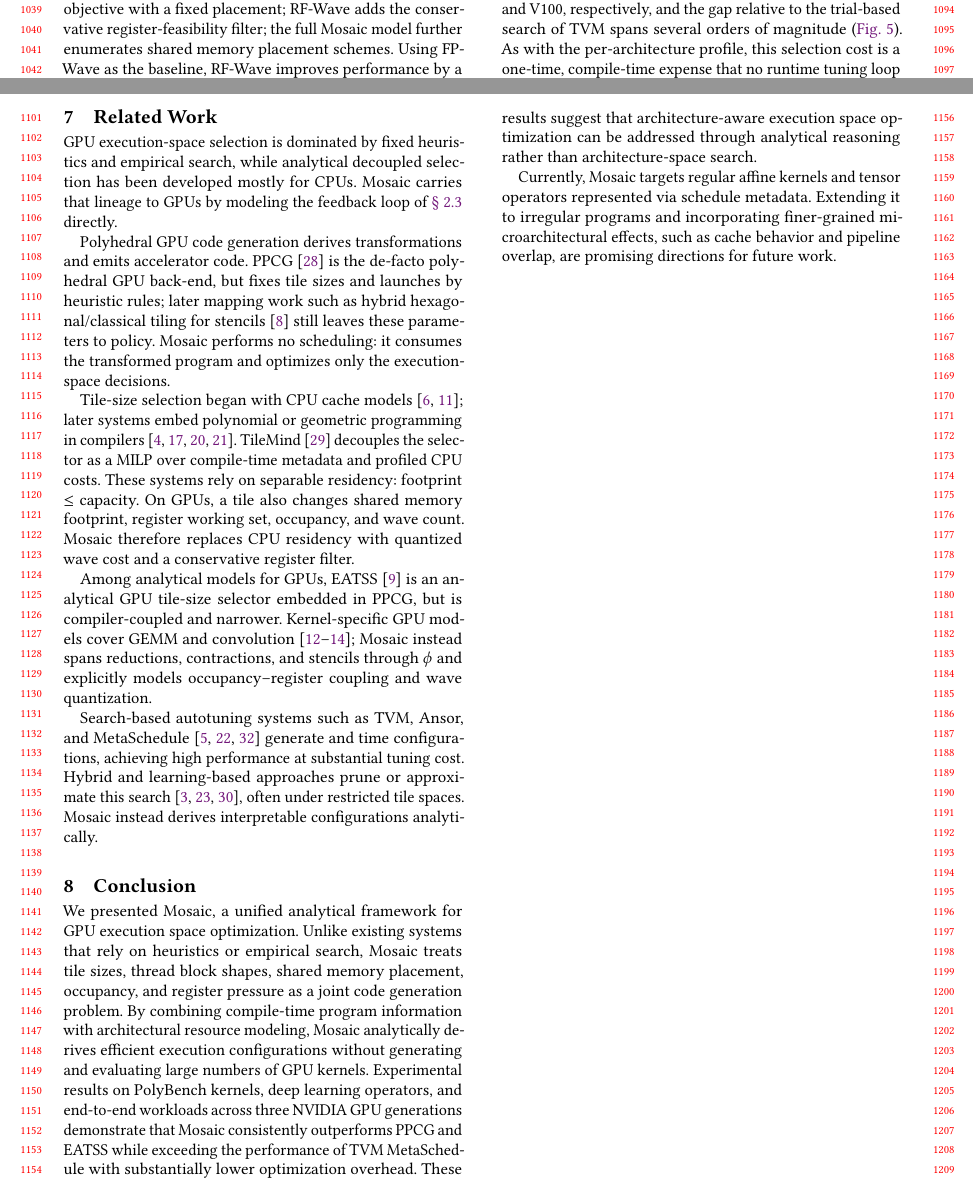
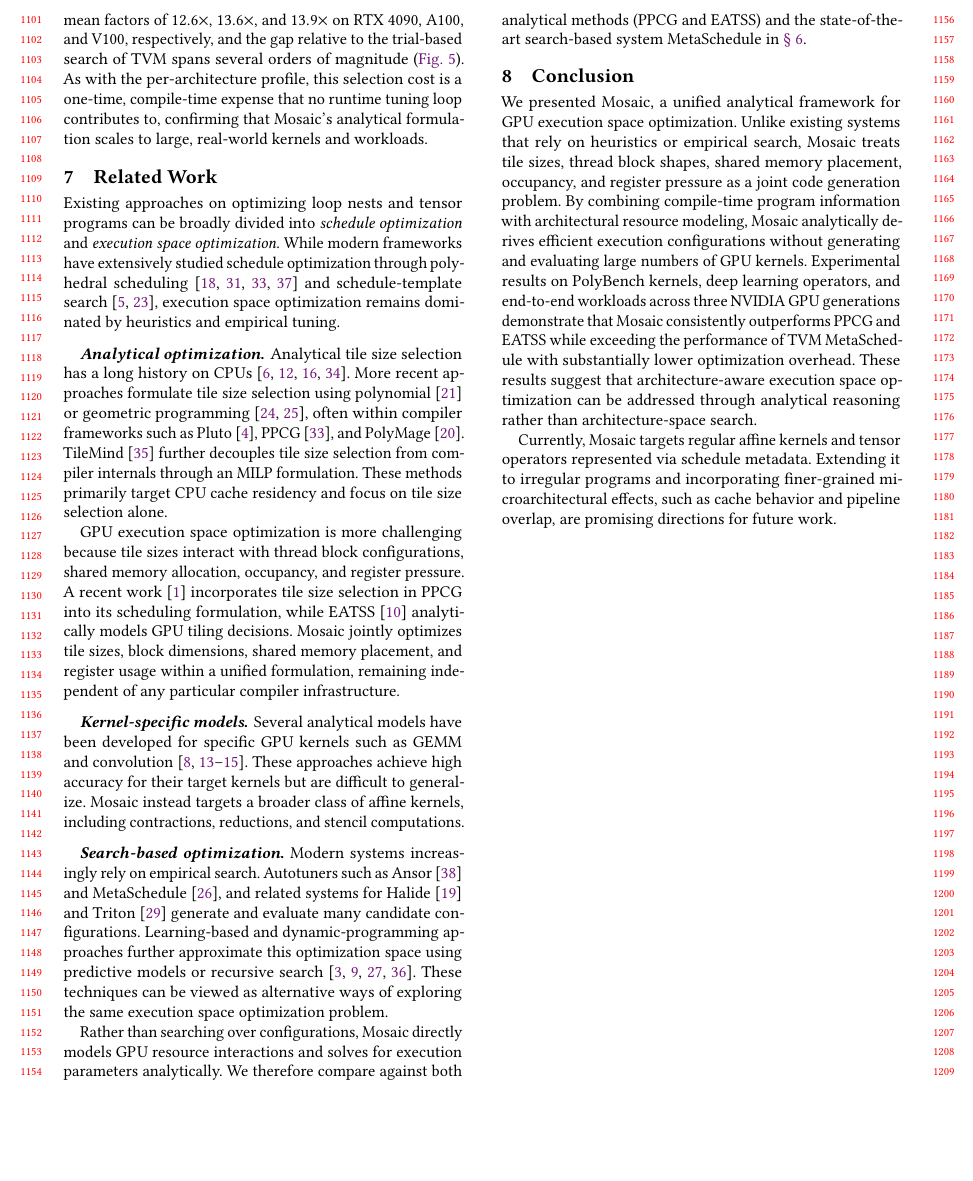
Before and after one commit to oshy516/mosaic_taco, a LaTeX paper (mosaic.tex, which reads sec.related.tex): two parts of pages 10 and 11 of 13 before the commit and part of page 11 of 13 after it, the two joined at a grey line, cut at the place of the change, the shorter picture padded with empty space. Compiled offline with pdfLaTeX.

Commit message:
related work

```diff
--- a/sec.related.tex
+++ b/sec.related.tex
@@ -2,39 +2,17 @@
 \section{Related Work}
 \label{sec:related}
 
-GPU execution-space selection is dominated by fixed heuristics and empirical
-search, while analytical decoupled selection has been developed mostly for CPUs.
-\name carries that lineage to GPUs by modeling the feedback loop of
-\autoref{sec:bg-challenges} directly.
+Existing approaches on optimizing loop nests and tensor programs can be broadly divided into \emph{schedule optimization} and \emph{execution space optimization}. While modern frameworks have extensively studied schedule optimization through polyhedral scheduling~\cite{ppcg,tc,polygeist,akg} and schedule-template search~\cite{halide,tvm}, execution space optimization remains dominated by heuristics and empirical tuning.
 
-Polyhedral GPU code generation derives transformations and emits accelerator
-code.
-PPCG~\cite{ppcg} is the de-facto polyhedral GPU back-end, but fixes tile sizes
-and launches by heuristic rules; later mapping work such as hybrid
-hexagonal/classical tiling for stencils~\cite{hybridtile} still leaves these
-parameters to policy. \name performs no scheduling: it consumes the transformed
-program and optimizes only the execution-space decisions.
+\paragraph{Analytical optimization.}
+Analytical tile size selection has a long history on CPUs~\cite{mckinley-tss,lam-tss,pingali-tss,tss-revisited}. More recent approaches formulate tile size selection using polynomial~\cite{pluto-tss} or geometric programming~\cite{rajopadhye-gp,rajopadhye-igp}, often within compiler frameworks such as Pluto~\cite{pluto}, PPCG~\cite{ppcg}, and PolyMage~\cite{polymage}. TileMind~\cite{tilemind} further decouples tile size selection from compiler internals through an MILP formulation. These methods primarily target CPU cache residency and focus on tile size selection alone.
 
-Tile-size selection began with CPU cache models~\cite{mckinley-tss,lam-tss};
-later systems embed polynomial or geometric
-programming in compilers~\cite{pluto-tss,pluto,rajopadhye-gp,rajopadhye-igp}.
-TileMind~\cite{tilemind} decouples the selector as a MILP over compile-time
-metadata and profiled CPU costs. These systems rely on separable residency:
-footprint \(\le\) capacity. On GPUs, a tile also changes shared memory
-footprint, register working set, occupancy, and wave count. \name therefore
-replaces CPU residency with quantized wave cost and a conservative register
-filter.
+GPU execution space optimization is more challenging because tile sizes interact with thread block configurations, shared memory allocation, occupancy, and register pressure. A recent work~\cite{ppcg-tss} incorporates tile size selection in PPCG into its scheduling formulation, while EATSS~\cite{eatss} analytically models GPU tiling decisions. \name jointly optimizes tile sizes, block dimensions, shared memory placement, and register usage within a unified formulation, remaining independent of any particular compiler infrastructure.
 
-Among analytical models for GPUs, EATSS~\cite{eatss} is an analytical GPU
-tile-size selector embedded in PPCG, but is compiler-coupled and narrower.
-Kernel-specific GPU models cover GEMM and
-convolution~\cite{li-gemm,blis,saday-conv}; \name instead spans reductions,
-contractions, and stencils through \(\phi\) and explicitly models
-occupancy--register coupling and wave quantization.
+\paragraph{Kernel-specific models.}
+Several analytical models have been developed for specific GPU kernels such as GEMM and convolution~\cite{li-gemm,blis,saday-conv,conv-cache}. These approaches achieve high accuracy for their target kernels but are difficult to generalize. \name instead targets a broader class of affine kernels, including contractions, reductions, and stencil computations.
 
-Search-based autotuning systems such as TVM, Ansor, and
-MetaSchedule~\cite{tvm,ansor,metaschedule}
-generate and time configurations, achieving high performance at substantial
-tuning cost. Hybrid and learning-based approaches prune or approximate this
-search~\cite{shirako-tss,hctuner,yuki-tss}, often under restricted tile spaces.
-\name instead derives interpretable configurations analytically.
+\paragraph{Search-based optimization.}
+Modern systems increasingly rely on empirical search. Autotuners such as Ansor~\cite{ansor} and MetaSchedule~\cite{metaschedule}, and related systems for Halide~\cite{automatichalide} and Triton~\cite{triton} generate and evaluate many candidate configurations. Learning-based and dynamic-programming approaches further approximate this optimization space using predictive models or recursive search~\cite{hctuner,yuki-tss,Jangda2020dp,shirako-tss}. These techniques can be viewed as alternative ways of exploring the same execution space optimization problem.
+
+Rather than searching over configurations, \name directly models GPU resource interactions and solves for execution parameters analytically. We therefore compare against both analytical methods (PPCG and EATSS) and the state-of-the-art search-based system MetaSchedule in \autoref{sec:eval}.
```
Also changed, not shown: references.bib (+15 -7 lines).
